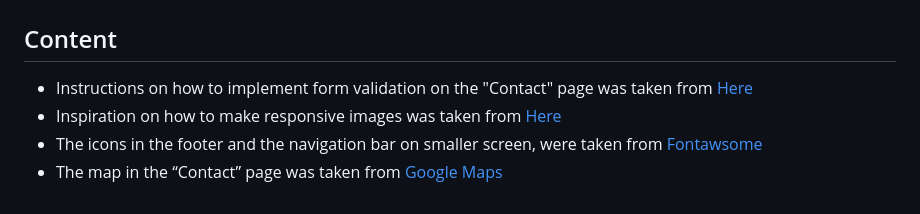
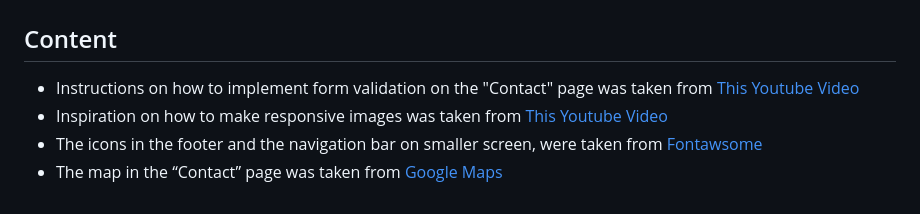
Before and after one commit to MABSWE/Skonhetsakuten, a Markdown page: README.md, the part around the change. Rendered like a GitHub page.

Commit message:
Change name to the youtube video hyperlink in the README.md

```diff
--- a/README.md
+++ b/README.md
@@ -76,7 +76,7 @@ The live link can be found here - https://mabswe.github.io/Skonhetsakuten/index.
 # Credits
 
 ## Content
-* Instructions on how to implement form validation on the "Contact" page was taken from [Here](https://youtu.be/E5MEzC0prd4?si=4RoqkRT1HJv6EUEK)
-* Inspiration on how to make responsive images was taken from [Here](https://www.youtube.com/watch?v=QmZNFnqwu74&list=PLdwoDZXm0vRN_McH2ZSxvSyX2u49zsZFm&index=3)
+* Instructions on how to implement form validation on the "Contact" page was taken from [This Youtube Video](https://youtu.be/E5MEzC0prd4?si=4RoqkRT1HJv6EUEK)
+* Inspiration on how to make responsive images was taken from [This Youtube Video](https://www.youtube.com/watch?v=QmZNFnqwu74&list=PLdwoDZXm0vRN_McH2ZSxvSyX2u49zsZFm&index=3)
 * The icons in the footer and the navigation bar on smaller screen, were taken from [Fontawsome](https://fontawesome.com/)
 * The map in the “Contact” page was taken from [Google Maps](https://www.google.com/maps)
```
